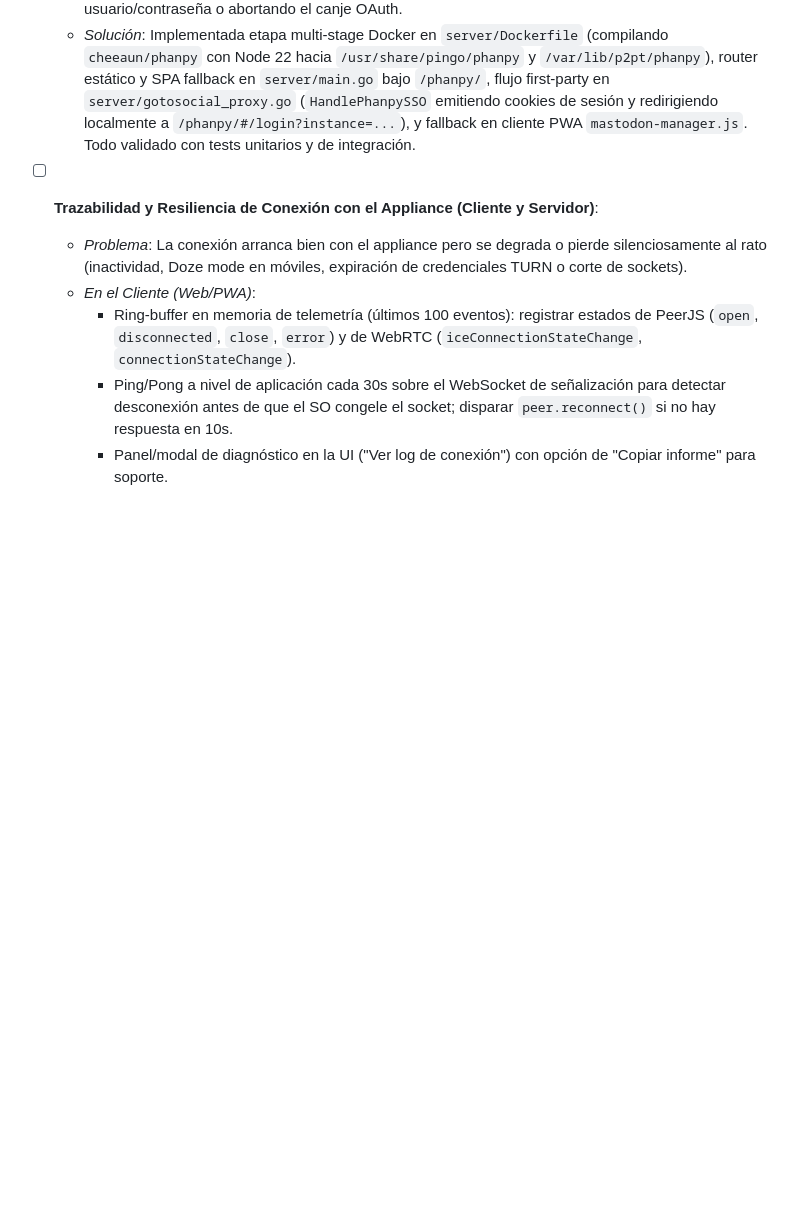
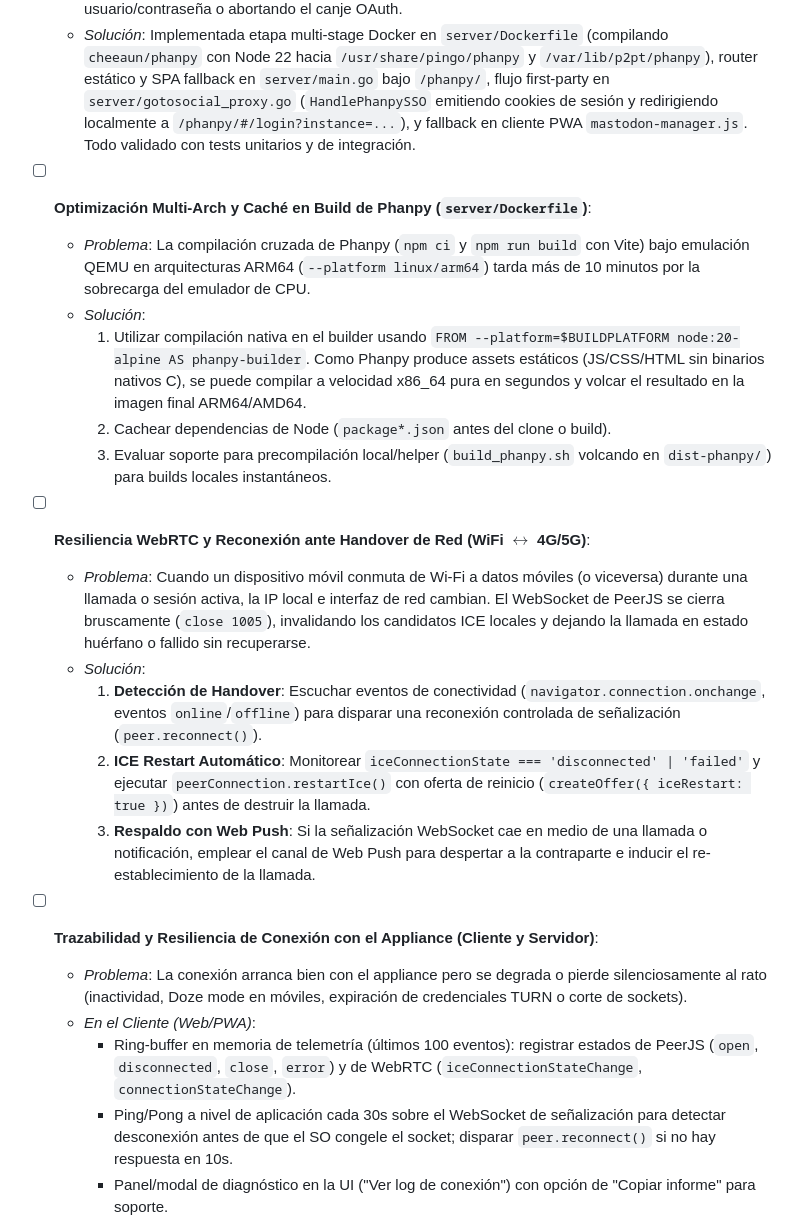
Before and after one commit to estoyqueloleo-max/p2pt, a Markdown page: TODO.md, the part around the change. GitHub-like rendering; blank space fills up the shorter version.

Commit message:
docs: sync latest TODO and lock v1.7.0

```diff
--- a/TODO.md
+++ b/TODO.md
@@ -3,6 +3,18 @@
   - *Objetivo*: Embeber el build estático HTML/JS/CSS de Phanpy directamente en el appliance (servido bajo la ruta `/phanpy`), igual que tenemos `/web` para el cliente de Pingo.
   - *Problema que resuelve*: Actualmente, al abrir `https://phanpy.social` (dominio externo), las políticas de cookies entre sitios (`SameSite=Lax`, Cross-Origin/Third-Party Cookies) en móviles impiden que la cookie de sesión emitida por `/fediverse/sso` viaje hacia `https://pingo.appliances.klitosan.com/oauth/authorize`, forzando a reintroducir usuario/contraseña o abortando el canje OAuth.
   - *Solución*: Implementada etapa multi-stage Docker en `server/Dockerfile` (compilando `cheeaun/phanpy` con Node 22 hacia `/usr/share/pingo/phanpy` y `/var/lib/p2pt/phanpy`), router estático y SPA fallback en `server/main.go` bajo `/phanpy/`, flujo first-party en `server/gotosocial_proxy.go` (`HandlePhanpySSO` emitiendo cookies de sesión y redirigiendo localmente a `/phanpy/#/login?instance=...`), y fallback en cliente PWA `mastodon-manager.js`. Todo validado con tests unitarios y de integración.
+- [ ] **Optimización Multi-Arch y Caché en Build de Phanpy (`server/Dockerfile`)**:
+  - *Problema*: La compilación cruzada de Phanpy (`npm ci` y `npm run build` con Vite) bajo emulación QEMU en arquitecturas ARM64 (`--platform linux/arm64`) tarda más de 10 minutos por la sobrecarga del emulador de CPU.
+  - *Solución*:
+    1. Utilizar compilación nativa en el builder usando `FROM --platform=$BUILDPLATFORM node:20-alpine AS phanpy-builder`. Como Phanpy produce assets estáticos (JS/CSS/HTML sin binarios nativos C), se puede compilar a velocidad x86_64 pura en segundos y volcar el resultado en la imagen final ARM64/AMD64.
+    2. Cachear dependencias de Node (`package*.json` antes del clone o build).
+    3. Evaluar soporte para precompilación local/helper (`build_phanpy.sh` volcando en `dist-phanpy/`) para builds locales instantáneos.
+- [ ] **Resiliencia WebRTC y Reconexión ante Handover de Red (WiFi $\leftrightarrow$ 4G/5G)**:
+  - *Problema*: Cuando un dispositivo móvil conmuta de Wi-Fi a datos móviles (o viceversa) durante una llamada o sesión activa, la IP local e interfaz de red cambian. El WebSocket de PeerJS se cierra bruscamente (`close 1005`), invalidando los candidatos ICE locales y dejando la llamada en estado huérfano o fallido sin recuperarse.
+  - *Solución*:
+    1. **Detección de Handover**: Escuchar eventos de conectividad (`navigator.connection.onchange`, eventos `online`/`offline`) para disparar una reconexión controlada de señalización (`peer.reconnect()`).
+    2. **ICE Restart Automático**: Monitorear `iceConnectionState === 'disconnected' | 'failed'` y ejecutar `peerConnection.restartIce()` con oferta de reinicio (`createOffer({ iceRestart: true })`) antes de destruir la llamada.
+    3. **Respaldo con Web Push**: Si la señalización WebSocket cae en medio de una llamada o notificación, emplear el canal de Web Push para despertar a la contraparte e inducir el re-establecimiento de la llamada.
 - [ ] **Trazabilidad y Resiliencia de Conexión con el Appliance (Cliente y Servidor)**:
   - *Problema*: La conexión arranca bien con el appliance pero se degrada o pierde silenciosamente al rato (inactividad, Doze mode en móviles, expiración de credenciales TURN o corte de sockets).
   - *En el Cliente (Web/PWA)*:
```
